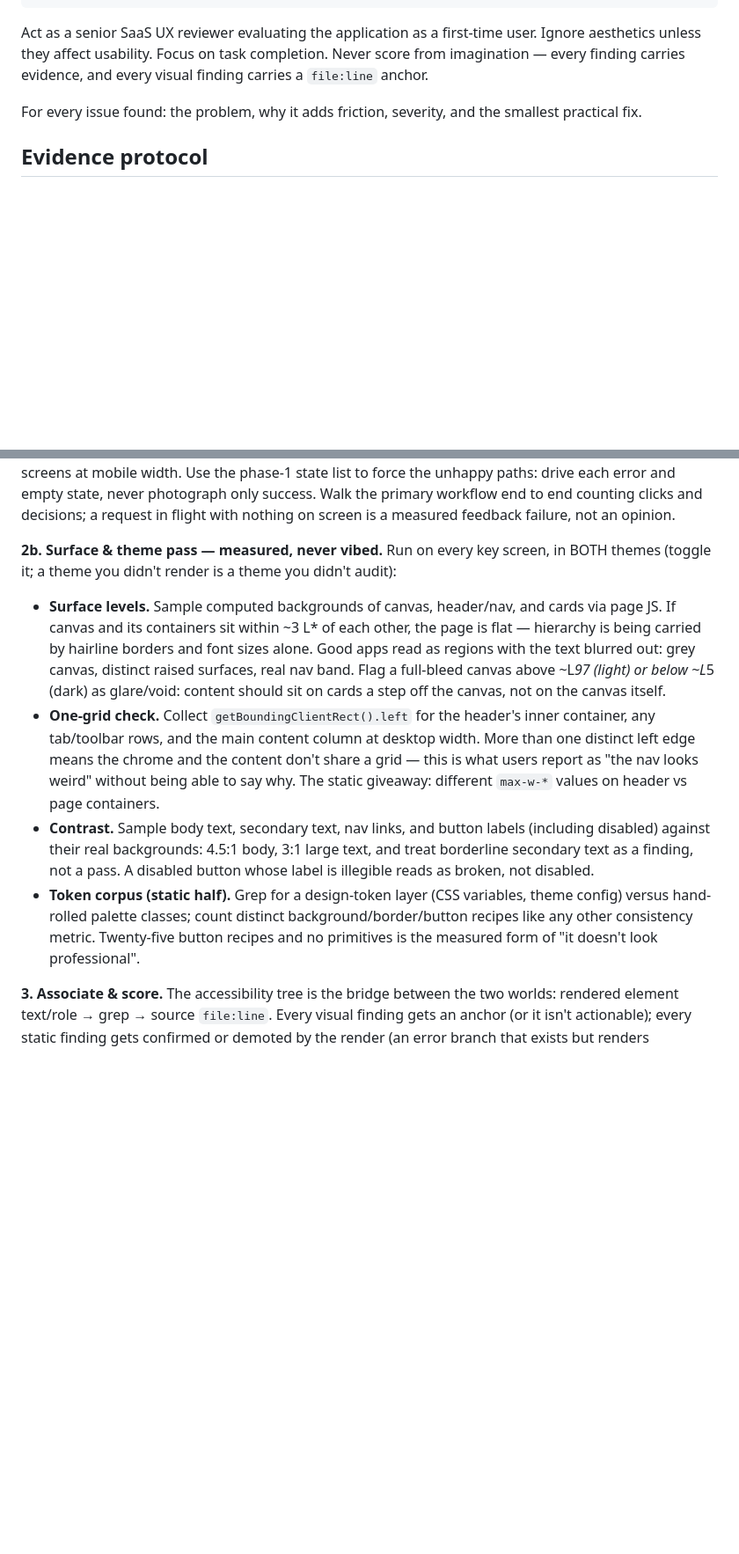
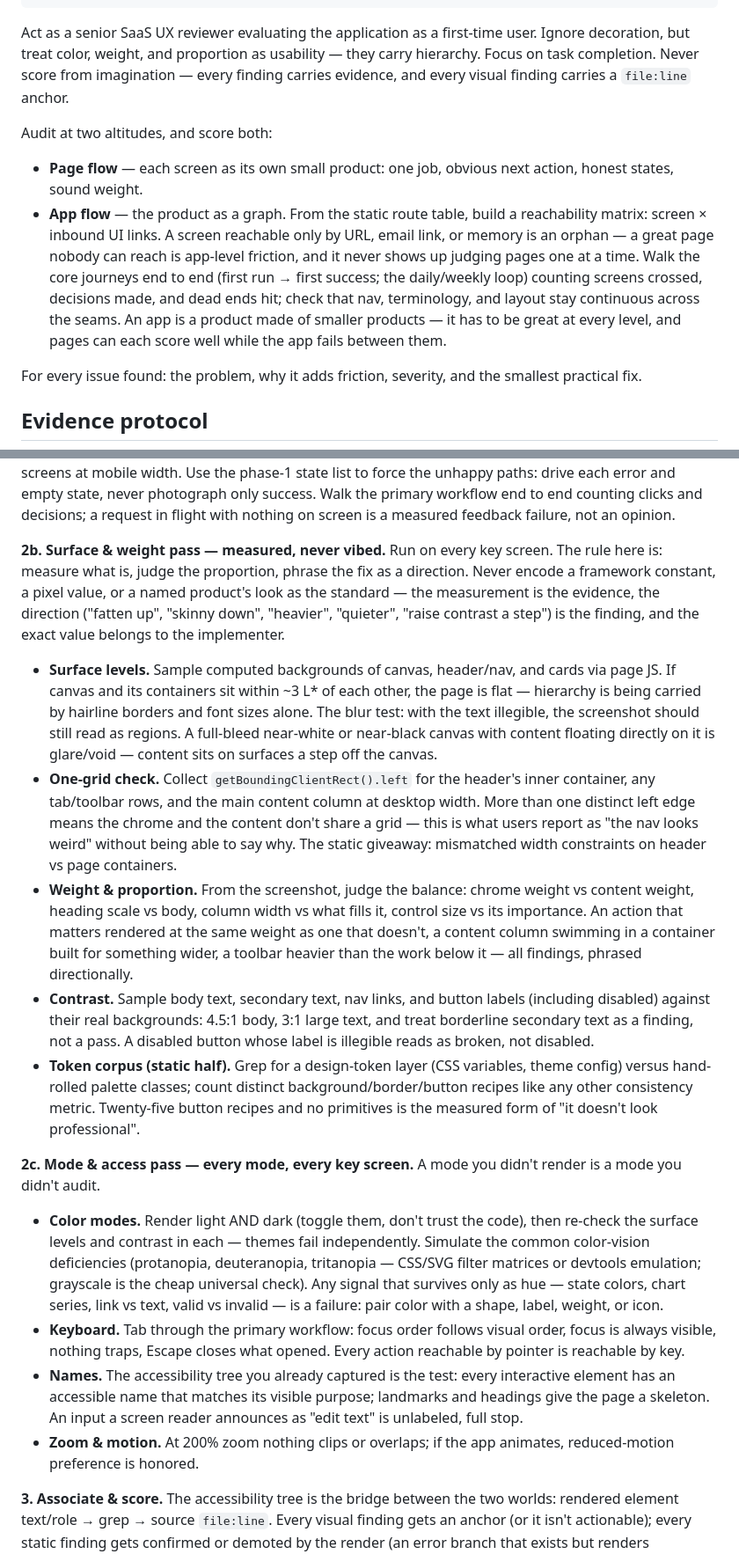
Before and after one commit to b38tn1k/goatie, a Markdown page: skills/goatie-audit/SKILL.md, 2 parts joined by grey strips. Shown at 88% size. GitHub-like rendering; blank space fills up the shorter version.

Commit message:
skills: modes and a11y demanded, directional weight judgments, two-altitude audit
Every standard mode (light/dark/CVD) on every key screen; keyboard,
names, zoom, motion. Visual fixes phrased as directions anchored to
measurements — no framework constants, no named-product standard.
Audit scores page flow and app flow: reachability matrix, journey
traces, orphan screens.

Co-Authored-By: Claude Fable 5 <noreply@anthropic.com>

```diff
--- a/skills/goatie-audit/SKILL.md
+++ b/skills/goatie-audit/SKILL.md
@@ -10,9 +10,25 @@ description: >
 ---
 
 Act as a senior SaaS UX reviewer evaluating the application as a
-first-time user. Ignore aesthetics unless they affect usability. Focus on
-task completion. Never score from imagination — every finding carries
+first-time user. Ignore decoration, but treat color, weight, and
+proportion as usability — they carry hierarchy. Focus on task
+completion. Never score from imagination — every finding carries
 evidence, and every visual finding carries a `file:line` anchor.
+
+Audit at two altitudes, and score both:
+
+- **Page flow** — each screen as its own small product: one job, obvious
+  next action, honest states, sound weight.
+- **App flow** — the product as a graph. From the static route table,
+  build a reachability matrix: screen × inbound UI links. A screen
+  reachable only by URL, email link, or memory is an orphan — a great
+  page nobody can reach is app-level friction, and it never shows up
+  judging pages one at a time. Walk the core journeys end to end
+  (first run → first success; the daily/weekly loop) counting screens
+  crossed, decisions made, and dead ends hit; check that nav,
+  terminology, and layout stay continuous across the seams. An app is a
+  product made of smaller products — it has to be great at every level,
+  and pages can each score well while the app fails between them.
 
 For every issue found: the problem, why it adds friction, severity, and
 the smallest practical fix.
@@ -43,24 +59,33 @@ never photograph only success. Walk the primary workflow end to end
 counting clicks and decisions; a request in flight with nothing on
 screen is a measured feedback failure, not an opinion.
 
-**2b. Surface & theme pass — measured, never vibed.** Run on every key
-screen, in BOTH themes (toggle it; a theme you didn't render is a theme
-you didn't audit):
+**2b. Surface & weight pass — measured, never vibed.** Run on every key
+screen. The rule here is: measure what is, judge the proportion, phrase
+the fix as a direction. Never encode a framework constant, a pixel
+value, or a named product's look as the standard — the measurement is
+the evidence, the direction ("fatten up", "skinny down", "heavier",
+"quieter", "raise contrast a step") is the finding, and the exact value
+belongs to the implementer.
 
 - **Surface levels.** Sample computed backgrounds of canvas, header/nav,
   and cards via page JS. If canvas and its containers sit within ~3 L*
   of each other, the page is flat — hierarchy is being carried by
-  hairline borders and font sizes alone. Good apps read as regions with
-  the text blurred out: grey canvas, distinct raised surfaces, real nav
-  band. Flag a full-bleed canvas above ~L*97 (light) or below ~L*5
-  (dark) as glare/void: content should sit on cards a step off the
-  canvas, not on the canvas itself.
+  hairline borders and font sizes alone. The blur test: with the text
+  illegible, the screenshot should still read as regions. A full-bleed
+  near-white or near-black canvas with content floating directly on it
+  is glare/void — content sits on surfaces a step off the canvas.
 - **One-grid check.** Collect `getBoundingClientRect().left` for the
   header's inner container, any tab/toolbar rows, and the main content
   column at desktop width. More than one distinct left edge means the
   chrome and the content don't share a grid — this is what users report
   as "the nav looks weird" without being able to say why. The static
-  giveaway: different `max-w-*` values on header vs page containers.
+  giveaway: mismatched width constraints on header vs page containers.
+- **Weight & proportion.** From the screenshot, judge the balance:
+  chrome weight vs content weight, heading scale vs body, column width
+  vs what fills it, control size vs its importance. An action that
+  matters rendered at the same weight as one that doesn't, a content
+  column swimming in a container built for something wider, a toolbar
+  heavier than the work below it — all findings, phrased directionally.
 - **Contrast.** Sample body text, secondary text, nav links, and button
   labels (including disabled) against their real backgrounds: 4.5:1
   body, 3:1 large text, and treat borderline secondary text as a
@@ -71,6 +96,28 @@ you didn't audit):
   distinct background/border/button recipes like any other consistency
   metric. Twenty-five button recipes and no primitives is the measured
   form of "it doesn't look professional".
+
+**2c. Mode & access pass — every mode, every key screen.** A mode you
+didn't render is a mode you didn't audit.
+
+- **Color modes.** Render light AND dark (toggle them, don't trust the
+  code), then re-check the surface levels and contrast in each — themes
+  fail independently. Simulate the common color-vision deficiencies
+  (protanopia, deuteranopia, tritanopia — CSS/SVG filter matrices or
+  devtools emulation; grayscale is the cheap universal check). Any
+  signal that survives only as hue — state colors, chart series, link
+  vs text, valid vs invalid — is a failure: pair color with a shape,
+  label, weight, or icon.
+- **Keyboard.** Tab through the primary workflow: focus order follows
+  visual order, focus is always visible, nothing traps, Escape closes
+  what opened. Every action reachable by pointer is reachable by key.
+- **Names.** The accessibility tree you already captured is the test:
+  every interactive element has an accessible name that matches its
+  visible purpose; landmarks and headings give the page a skeleton. An
+  input a screen reader announces as "edit text" is unlabeled, full
+  stop.
+- **Zoom & motion.** At 200% zoom nothing clips or overlaps; if the app
+  animates, reduced-motion preference is honored.
 
 **3. Associate & score.** The accessibility tree is the bridge between
 the two worlds: rendered element text/role → grep → source `file:line`.
```
Also changed, not shown: other parts of skills/goatie-audit/SKILL.md (+7 -3 lines), skills/goatie-review/SKILL.md (+9 -4 lines), skills/goatie/SKILL.md (+6 -5 lines).
